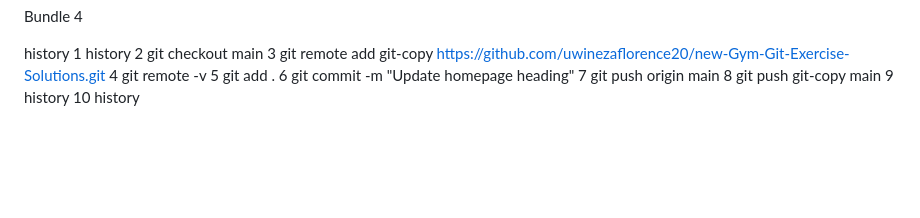
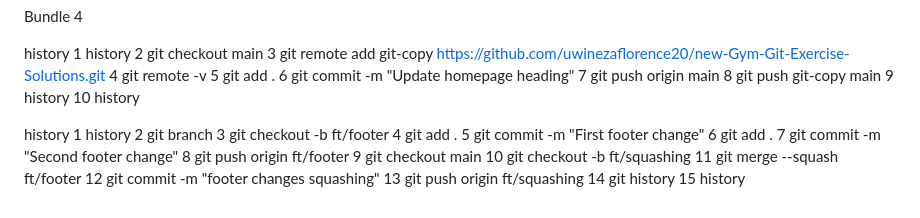
Before and after one commit to uwinezaflorence20/Gym-Git-Exercise-Solutions, a Markdown page: README.md, the part around the change. GitHub-like rendering; blank space fills up the shorter version.

Commit message:
done exercises 2

```diff
--- a/README.md
+++ b/README.md
@@ -154,3 +154,21 @@ Bundle 2
     8  git push git-copy main
     9  history
    10  history
+
+  <!-- Exercise 2 -->
+   history
+    1  history
+    2  git branch
+    3  git checkout -b ft/footer
+    4  git add .
+    5  git commit -m "First footer change"
+    6  git add .
+    7  git commit -m "Second footer change"
+    8  git push origin ft/footer
+    9  git checkout main
+   10  git checkout -b ft/squashing
+   11  git merge --squash ft/footer
+   12  git commit -m "footer changes squashing"
+   13  git push origin ft/squashing
+   14  git history
+   15  history
```
